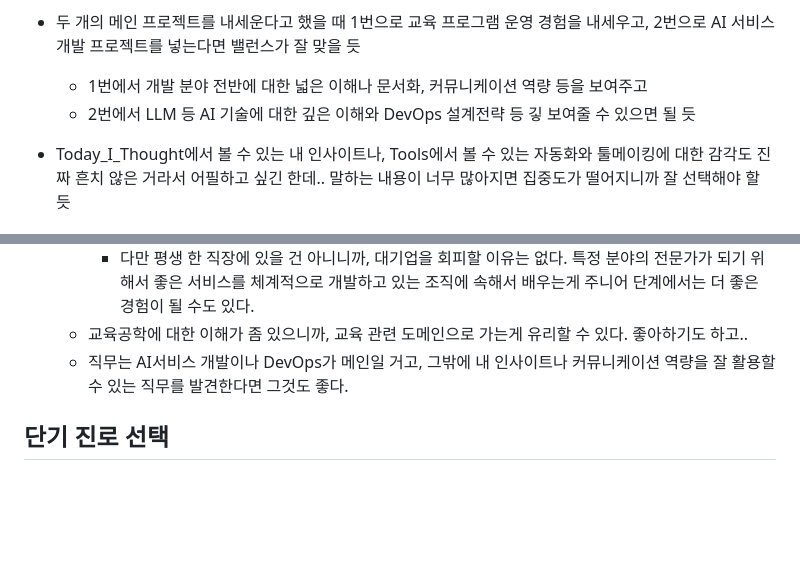
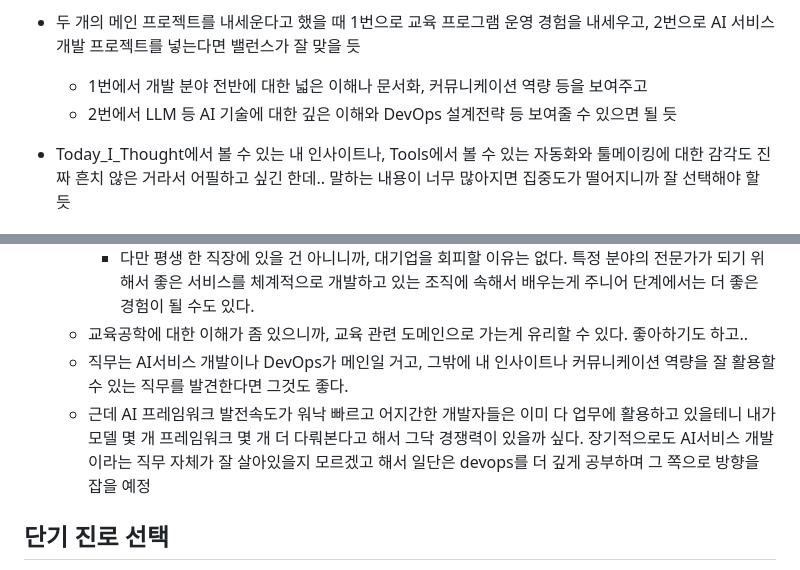
Before and after one commit to srogsrogi/TIL, a Markdown page: Today_I_thought/250911_portfolio_strategy.md, 2 parts joined by grey strips. GitHub-like rendering; blank space fills up the shorter version.

Commit message:
포폴전략 내용 추가

```diff
--- a/Today_I_thought/250911_portfolio_strategy.md
+++ b/Today_I_thought/250911_portfolio_strategy.md
@@ -24,7 +24,7 @@
   - 단순한 스터디 경험이 아니라 직접 커리큘럼을 설계하고 운영한 교육 프로그램으로서 드러낸다면 다른 사람들과 다른 나의 가치를 더 잘 보여줄 수 있을 것 같다.
 - 두 개의 메인 프로젝트를 내세운다고 했을 때 1번으로 교육 프로그램 운영 경험을 내세우고, 2번으로 AI 서비스 개발 프로젝트를 넣는다면 밸런스가 잘 맞을 듯
   - 1번에서 개발 분야 전반에 대한 넓은 이해나 문서화, 커뮤니케이션 역량 등을 보여주고
-  - 2번에서 LLM 등 AI 기술에 대한 깊은 이해와 DevOps 설계전략 등 깋 보여줄 수 있으면 될 듯
+  - 2번에서 LLM 등 AI 기술에 대한 깊은 이해와 DevOps 설계전략 등 보여줄 수 있으면 될 듯
 
 - Today_I_Thought에서 볼 수 있는 내 인사이트나, Tools에서 볼 수 있는 자동화와 툴메이킹에 대한 감각도 진짜 흔치 않은 거라서 어필하고 싶긴 한데.. 말하는 내용이 너무 많아지면 집중도가 떨어지니까 잘 선택해야 할 듯
 
@@ -41,6 +41,7 @@
     - 다만 평생 한 직장에 있을 건 아니니까, 대기업을 회피할 이유는 없다. 특정 분야의 전문가가 되기 위해서 좋은 서비스를 체계적으로 개발하고 있는 조직에 속해서 배우는게 주니어 단계에서는 더 좋은 경험이 될 수도 있다.
   - 교육공학에 대한 이해가 좀 있으니까, 교육 관련 도메인으로 가는게 유리할 수 있다. 좋아하기도 하고..
   - 직무는 AI서비스 개발이나 DevOps가 메인일 거고, 그밖에 내 인사이트나 커뮤니케이션 역량을 잘 활용할 수 있는 직무를 발견한다면 그것도 좋다.
+  - 근데 AI 프레임워크 발전속도가 워낙 빠르고 어지간한 개발자들은 이미 다 업무에 활용하고 있을테니 내가 모델 몇 개 프레임워크 몇 개 더 다뤄본다고 해서 그닥 경쟁력이 있을까 싶다. 장기적으로도 AI서비스 개발이라는 직무 자체가 잘 살아있을지 모르겠고 해서 일단은 devops를 더 깊게 공부하며 그 쪽으로 방향을 잡을 예정
 
 
 
```
